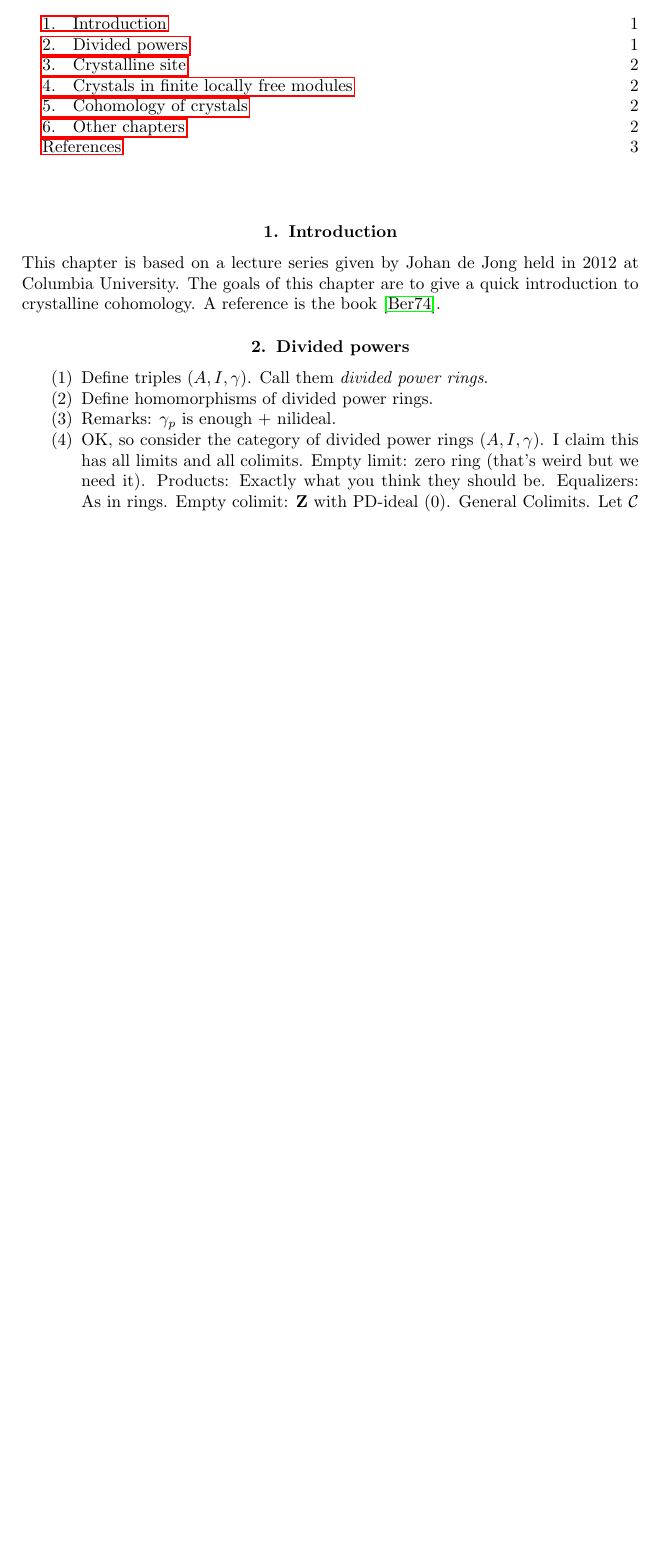
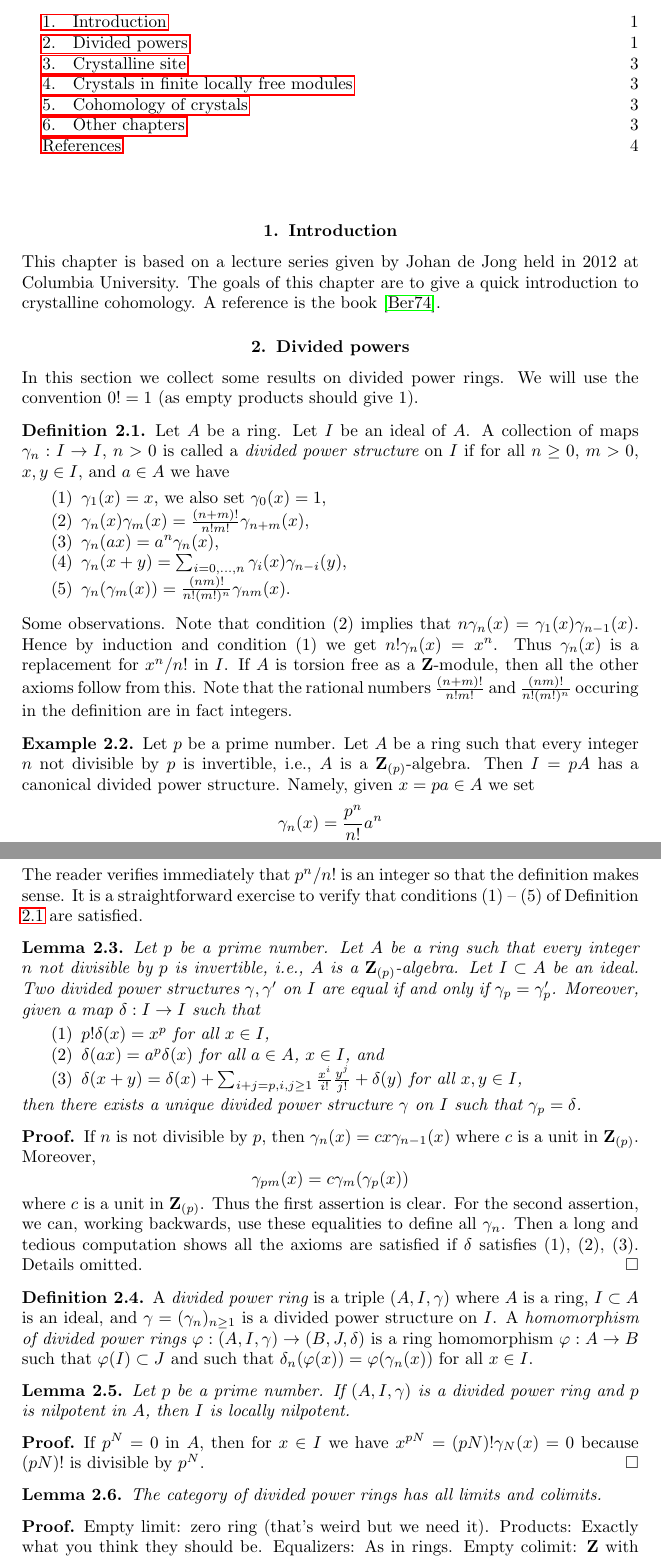
Before and after one commit to stacks/stacks-project, a LaTeX document (crystalline.tex): part of page 1 of 3 before the commit and two parts of pages 1 and 2 of 4 after it, the two joined at a grey line, cut so that both start at the same text, the shorter picture padded with empty space. Compiled offline with pdfLaTeX.

Commit message:
Definition of divided power structure

```diff
--- a/crystalline.tex
+++ b/crystalline.tex
@@ -32,12 +32,112 @@ crystalline cohomology. A reference is the book \cite{Berthelot}.
 \section{Divided powers}
 \label{section-divided-powers}
 
+\noindent
+In this section we collect some results on divided power rings.
+We will use the convention $0! = 1$ (as empty products should give $1$).
+
+\begin{definition}
+\label{definition-divided-powers}
+Let $A$ be a ring. Let $I$ be an ideal of $A$. A collection of maps
+$\gamma_n : I \to I$, $n > 0$ is called a {\it divided power structure}
+on $I$ if for all $n \geq 0$, $m > 0$, $x, y \in I$, and $a \in A$ we have
 \begin{enumerate}
-\item Define triples $(A, I, \gamma)$. Call them {\it divided power rings}.
-\item Define homomorphisms of divided power rings.
-\item Remarks: $\gamma_p$ is enough $+$ nilideal.
-\item OK, so consider the category of divided power rings $(A, I, \gamma)$.
-I claim this has all limits and all colimits.
+\item $\gamma_1(x) = x$, we also set $\gamma_0(x) = 1$,
+\item $\gamma_n(x)\gamma_m(x) = \frac{(n + m)!}{n! m!} \gamma_{n + m}(x)$,
+\item $\gamma_n(ax) = a^n \gamma_n(x)$,
+\item $\gamma_n(x + y) = \sum_{i = 0, \ldots, n} \gamma_i(x)\gamma_{n - i}(y)$,
+\item $\gamma_n(\gamma_m(x)) = \frac{(nm)!}{n! (m!)^n} \gamma_{nm}(x)$.
+\end{enumerate}
+\end{definition}
+
+\noindent
+Some observations. Note that condition (2) implies that
+$n \gamma_n(x) = \gamma_1(x)\gamma_{n - 1}(x)$. Hence by induction
+and condition (1) we get $n! \gamma_n(x) = x^n$. Thus $\gamma_n(x)$
+is a replacement for $x^n/n!$ in $I$. If $A$ is torsion free as a
+$\mathbf{Z}$-module, then all the other axioms follow from this.
+Note that the rational numbers $\frac{(n + m)!}{n! m!}$ and
+$\frac{(nm)!}{n! (m!)^n}$ occuring in the definition are in fact integers.
+
+\begin{example}
+\label{example-ideal-generated-by-p}
+Let $p$ be a prime number.
+Let $A$ be a ring such that every integer $n$ not divisible by $p$
+is invertible, i.e., $A$ is a $\mathbf{Z}_{(p)}$-algebra. Then
+$I = pA$ has a canonical divided power structure. Namely, given
+$x = pa \in A$ we set
+$$
+\gamma_n(x) = \frac{p^n}{n!} a^n
+$$
+The reader verifies immediately that $p^n/n!$ is an integer so that
+the definition makes sense. It is a straightforward exercise to
+verify that conditions (1) -- (5) of
+Definition \ref{definition-divided-powers} are satisfied.
+\end{example}
+
+\begin{lemma}
+\label{lemma-need-only-gamma-p}
+Let $p$ be a prime number. Let $A$ be a ring such that every integer $n$
+not divisible by $p$ is invertible, i.e., $A$ is a $\mathbf{Z}_{(p)}$-algebra.
+Let $I \subset A$ be an ideal. Two divided power structures
+$\gamma, \gamma'$ on $I$ are equal if and only if $\gamma_p = \gamma'_p$.
+Moreover, given a map $\delta : I \to I$ such that
+\begin{enumerate}
+\item $p!\delta(x) = x^p$ for all $x \in I$,
+\item $\delta(ax) = a^p\delta(x)$ for all $a \in A$, $x \in I$, and
+\item
+$\delta(x + y) =
+\delta(x) +
+\sum\nolimits_{i + j = p, i,j \geq 1} \frac{x^i}{i!}\frac{y^j}{j!} +
+\delta(y)$ for all $x, y \in I$,
+\end{enumerate}
+then there exists a unique divided power structure $\gamma$ on $I$ such
+that $\gamma_p = \delta$.
+\end{lemma}
+
+\begin{proof}
+If $n$ is not divisible by $p$, then $\gamma_n(x) = c x \gamma_{n - 1}(x)$
+where $c$ is a unit in $\mathbf{Z}_{(p)}$. Moreover,
+$$
+\gamma_{pm}(x) = c \gamma_m(\gamma_p(x))
+$$
+where $c$ is a unit in $\mathbf{Z}_{(p)}$. Thus the first assertion is clear.
+For the second assertion, we can, working backwards, use these equalities
+to define all $\gamma_n$. Then a long and tedious computation shows all
+the axioms are satisfied if $\delta$ satisfies (1), (2), (3).
+Details omitted.
+\end{proof}
+
+\begin{definition}
+\label{definition-divided-power-ring}
+A {\it divided power ring} is a triple $(A, I, \gamma)$ where
+$A$ is a ring, $I \subset A$ is an ideal, and $\gamma = (\gamma_n)_{n \geq 1}$
+is a divided power structure on $I$.
+A {\it homomorphism of divided power rings}
+$\varphi : (A, I, \gamma) \to (B, J, \delta)$ is a ring homomorphism
+$\varphi : A \to B$ such that $\varphi(I) \subset J$ and such that
+$\delta_n(\varphi(x)) = \varphi(\gamma_n(x))$ for all $x \in I$.
+\end{definition}
+
+\begin{lemma}
+\label{lemma-nil}
+Let $p$ be a prime number.
+If $(A, I, \gamma)$ is a divided power ring and $p$ is nilpotent
+in $A$, then $I$ is locally nilpotent.
+\end{lemma}
+
+\begin{proof}
+If $p^N = 0$ in $A$, then for $x \in I$ we have
+$x^{pN} = (pN)!\gamma_N(x) = 0$ because $(pN)!$ is
+divisible by $p^N$.
+\end{proof}
+
+\begin{lemma}
+\label{lemma-colimits}
+The category of divided power rings has all limits and colimits.
+\end{lemma}
+
+\begin{proof}
 Empty limit: zero ring (that's weird but we need it).
 Products: Exactly what you think they should be.
 Equalizers: As in rings.
```
Also changed, not shown: crystalline.tex (5 more changed lines).
